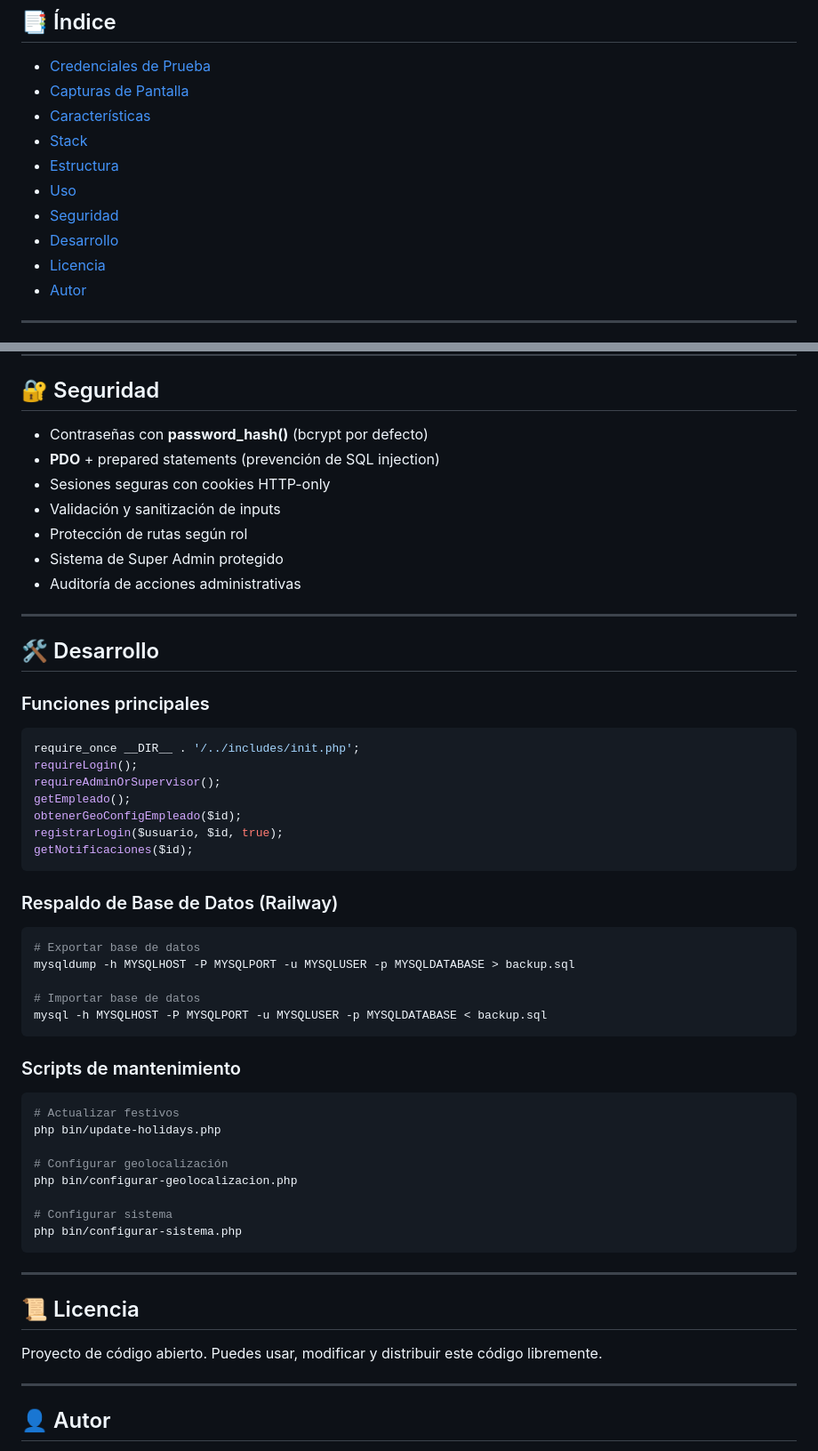
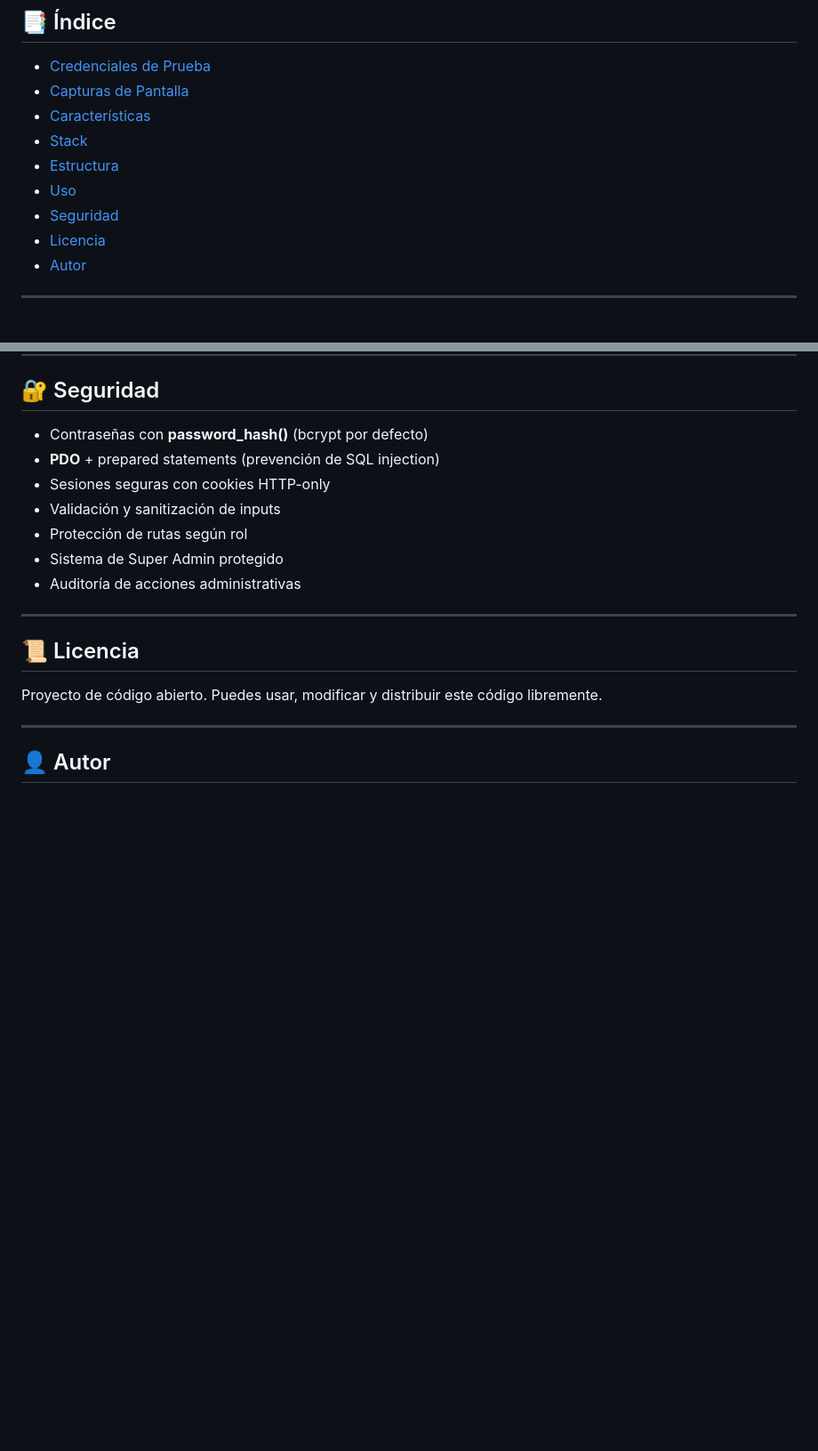
Before and after one commit to jshevvik/controlhorario_demo, a Markdown page: README.md, 2 parts joined by grey strips. Shown at 89% size. Drawn GitHub-style; blank space fills up the shorter version.

````diff
--- a/README.md
+++ b/README.md
@@ -89,7 +89,6 @@ Para probar la aplicación en la demo, usa estas credenciales:
 - [Estructura](#-estructura)
 - [Uso](#-uso)
 - [Seguridad](#-seguridad)
-- [Desarrollo](#-desarrollo)
 - [Licencia](#-licencia)
 - [Autor](#-autor)
 
@@ -214,41 +213,6 @@ controlhorario_demo/
 - Sistema de Super Admin protegido
 - Auditoría de acciones administrativas
 
----
-
-## 🛠️ Desarrollo
-
-### Funciones principales
-```php
-require_once __DIR__ . '/../includes/init.php';
-requireLogin();
-requireAdminOrSupervisor();
-getEmpleado();
-obtenerGeoConfigEmpleado($id);
-registrarLogin($usuario, $id, true);
-getNotificaciones($id);
-```
-
-### Respaldo de Base de Datos (Railway)
-```bash
-# Exportar base de datos
-mysqldump -h MYSQLHOST -P MYSQLPORT -u MYSQLUSER -p MYSQLDATABASE > backup.sql
-
-# Importar base de datos
-mysql -h MYSQLHOST -P MYSQLPORT -u MYSQLUSER -p MYSQLDATABASE < backup.sql
-```
-
-### Scripts de mantenimiento
-```bash
-# Actualizar festivos
-php bin/update-holidays.php
-
-# Configurar geolocalización
-php bin/configurar-geolocalizacion.php
-
-# Configurar sistema
-php bin/configurar-sistema.php
-```
 
 ---
 
````
